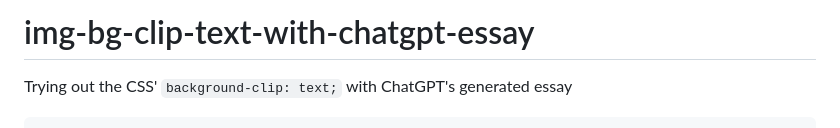
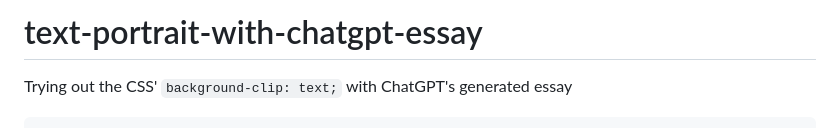
Before and after one commit to mksalada/img-bg-clip-text-with-chatgpt-essay, a Markdown page: README.md, the part around the change printed below. Rendered like a GitHub page.

````diff
--- a/README.md
+++ b/README.md
@@ -1,4 +1,4 @@
-# img-bg-clip-text-with-chatgpt-essay
+# text-portrait-with-chatgpt-essay
 Trying out the CSS' `background-clip: text;` with ChatGPT's generated essay
 
 ```css
````
Also changed, not shown: other parts of README.md (+3 -4 lines).
